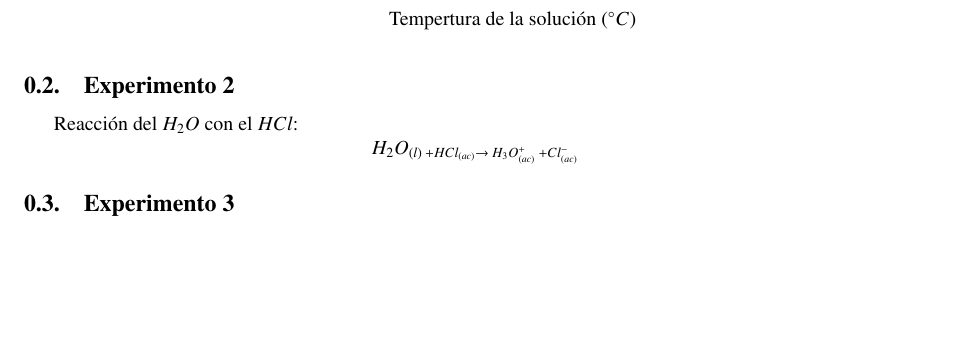
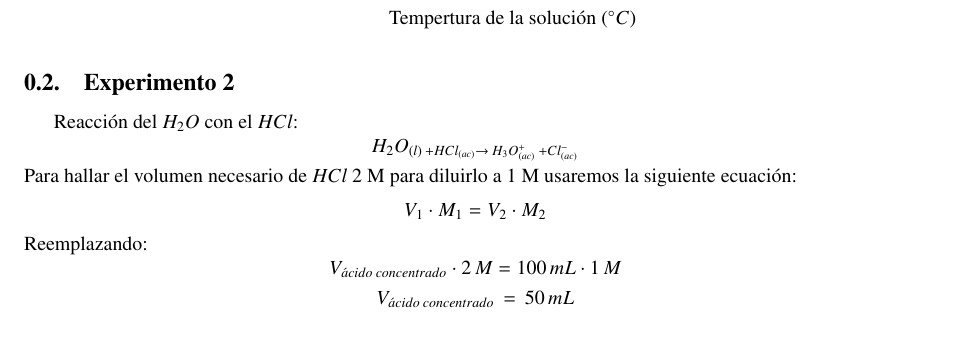
Before and after one commit to PieroCastillo/Informe-Qu-mica-5, a LaTeX document (sections/calculos.tex): part of the page before the commit and part of page 1 of 2 after it, cut so that both start at the same text, the shorter picture padded with empty space. Compiled offline with pdfLaTeX; TikZ figures are drawn from their code, not taken from saved files.

Commit message:
add exp2 to calcs

```diff
--- a/sections/calculos.tex
+++ b/sections/calculos.tex
@@ -70,6 +70,14 @@ Con estos datos, realizamos la curva experimental de la solubilidad del $KNO_3$:
 
 Reacción del $H_2O$ con el $HCl$:
 \[H_2O_{(l) \: + HCl_{(ac)} \rightarrow \: H_3O^+_{(ac)} \: + Cl^-_{(ac)}} \]
+Para hallar el volumen necesario de $HCl$ 2 M para diluirlo a 1 M
+usaremos la siguiente ecuación:
+\[
+    V_1\cdot M_1 = V_2\cdot M_2
+\]
+Reemplazando:
+\[V_{ácido\:concentrado}\cdot 2\,M = 100\,mL\cdot1\,M\]
+\[V_{ácido\:concentrado}\,=\,50\,mL \]
 
 \subsection{Experimento 3}
 
```
